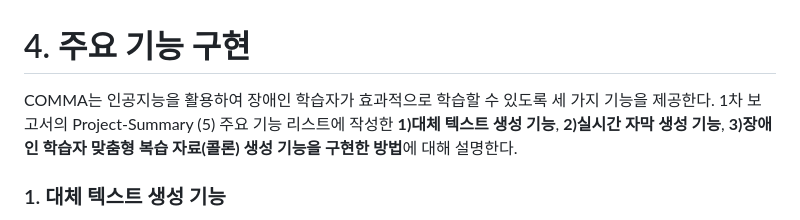
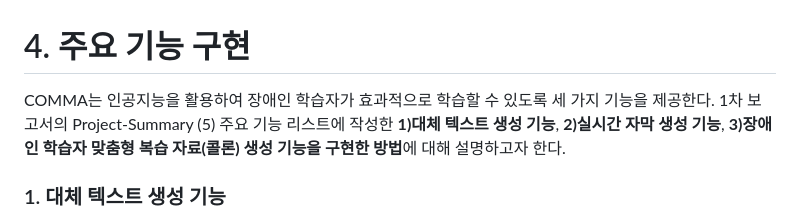
Before and after one commit to WarmElephantMario/COMMA, a Markdown page: readme/(4) 주요 기능의 구현.md, the part around the change. GitHub-like rendering.

Commit message:
modify (4)

```diff
--- a/readme/(4) 주요 기능의 구현.md
+++ b/readme/(4) 주요 기능의 구현.md
@@ -1,6 +1,6 @@
 # 4. 주요 기능 구현
 
-COMMA는 인공지능을 활용하여 장애인 학습자가 효과적으로 학습할 수 있도록 세 가지 기능을 제공한다. 1차 보고서의 Project-Summary (5) 주요 기능 리스트에 작성한 **1)대체 텍스트 생성 기능**, **2)실시간 자막 생성 기능**, **3)장애인 학습자 맞춤형 복습 자료(콜론) 생성 기능을 구현한 방법**에 대해 설명한다.
+COMMA는 인공지능을 활용하여 장애인 학습자가 효과적으로 학습할 수 있도록 세 가지 기능을 제공한다. 1차 보고서의 Project-Summary (5) 주요 기능 리스트에 작성한 **1)대체 텍스트 생성 기능**, **2)실시간 자막 생성 기능**, **3)장애인 학습자 맞춤형 복습 자료(콜론) 생성 기능을 구현한 방법**에 대해 설명하고자 한다.
 
 ### 1. 대체 텍스트 생성 기능
 
```
